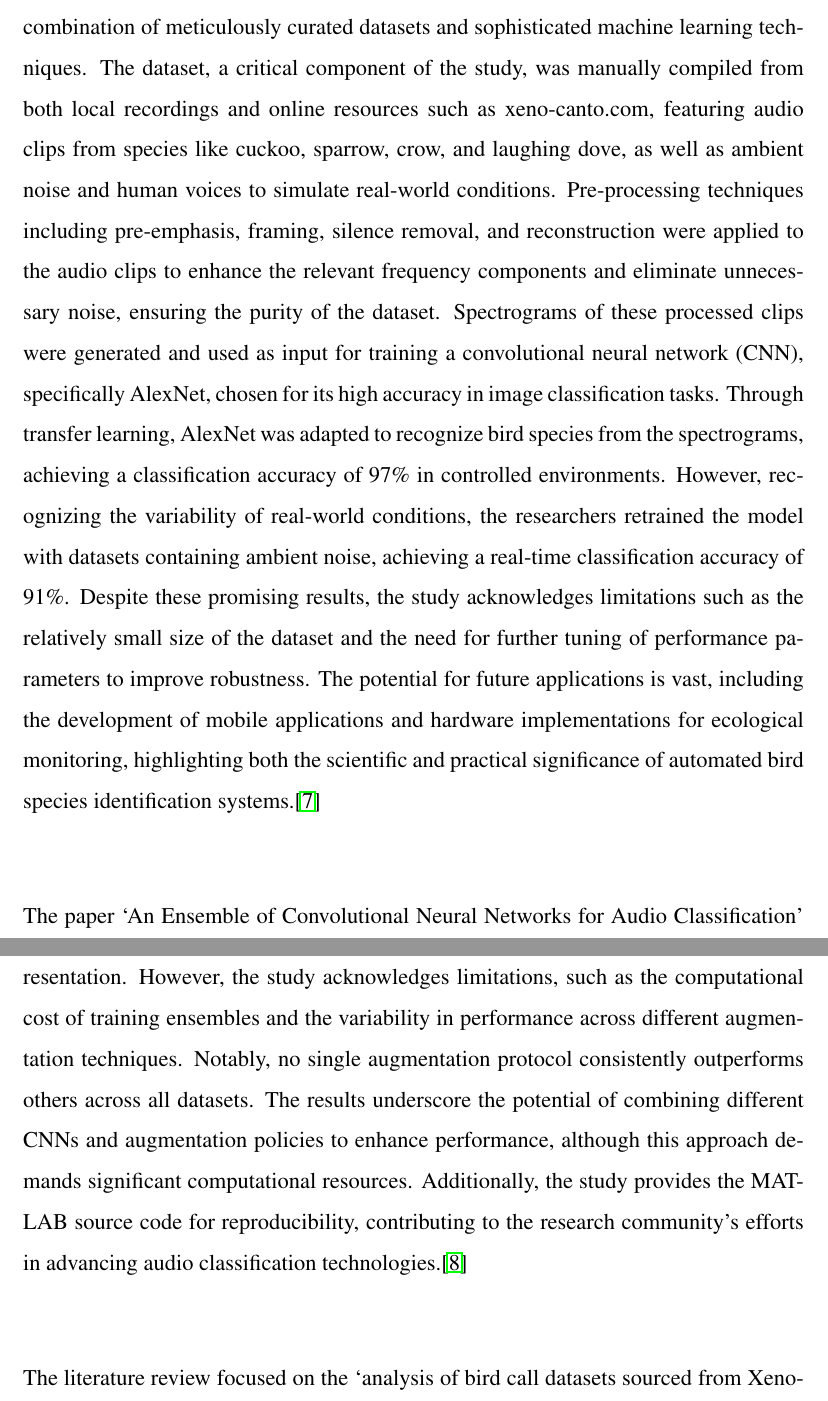
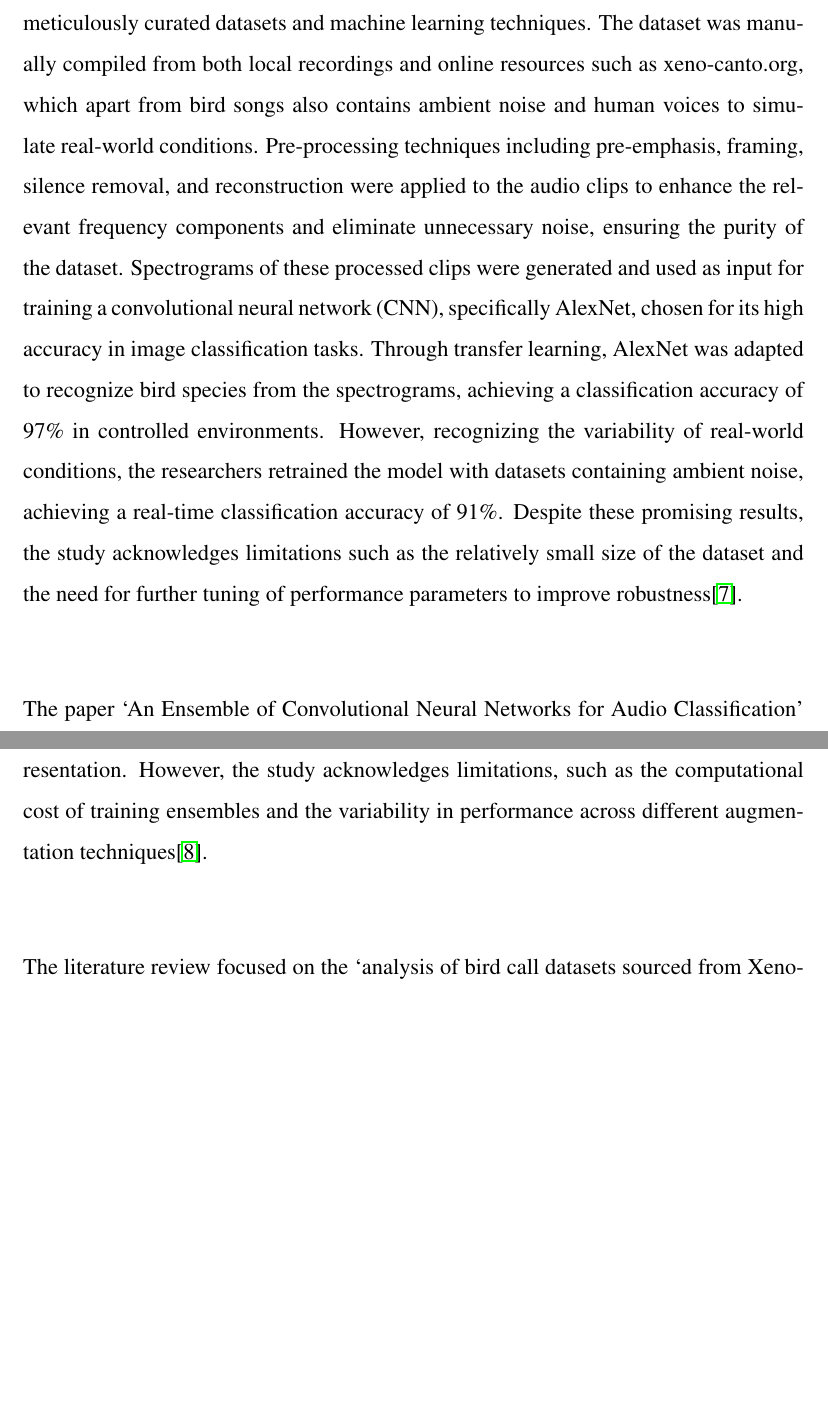
Before and after one commit to featherfind/docs, a LaTeX thesis (Proposal/Latex/KECReport.tex): two parts of pages 18 and 19 of 45, joined at a grey line, cut so that both start at the same text, the shorter picture padded with empty space. Compiled offline with pdfLaTeX.

Commit message:
Update LR

```diff
--- a/Proposal/Latex/KECReport.tex
+++ b/Proposal/Latex/KECReport.tex
@@ -478,14 +478,10 @@ processing large datasets.\cite{islam2019bird}\\
 
 This research paper presents significant advancements in the field of
 `Automatic bird species identification through the integration of audio signal
-processing and neural networks'. The study, conducted by Chandu B, Akash
-Munikoti, Karthik S Murthy, Ganesh Murthy V, and Chaitra Nagaraj from the BNM
-Institute of Technology, outlines a robust methodology for identifying bird
+processing and neural networks'. The study, conducted by Chandu B et al. outlines a robust methodology for identifying bird
 species from audio recordings, leveraging a combination of meticulously curated
-datasets and sophisticated machine learning techniques. The dataset, a critical
-component of the study, was manually compiled from both local recordings and
-online resources such as xeno-canto.com, featuring audio clips from species
-like cuckoo, sparrow, crow, and laughing dove, as well as ambient noise and
+datasets and  machine learning techniques. The dataset was manually compiled from both local recordings and
+online resources such as xeno-canto.org, which apart from bird songs also contains ambient noise and
 human voices to simulate real-world conditions. Pre-processing techniques
 including pre-emphasis, framing, silence removal, and reconstruction were
 applied to the audio clips to enhance the relevant frequency components and
@@ -499,11 +495,7 @@ recognizing the variability of real-world conditions, the researchers retrained
 the model with datasets containing ambient noise, achieving a real-time
 classification accuracy of 91\%. Despite these promising results, the study
 acknowledges limitations such as the relatively small size of the dataset and
-the need for further tuning of performance parameters to improve robustness.
-The potential for future applications is vast, including the development of
-mobile applications and hardware implementations for ecological monitoring,
-highlighting both the scientific and practical significance of automated bird
-species identification systems.\cite{chandu2020automated}\\
+the need for further tuning of performance parameters to improve robustness\cite{chandu2020automated}.\\
 
 The paper `An Ensemble of Convolutional Neural Networks for Audio
 Classification' delves into a comprehensive study on CNN classification using
@@ -525,13 +517,7 @@ achieving 97\% accuracy on the BIRDZ dataset, 90.51\% on the CAT dataset, and
 best-performing CNNs are VGG16 and VGG19, with DGT as the most effective signal
 representation. However, the study acknowledges limitations, such as the
 computational cost of training ensembles and the variability in performance
-across different augmentation techniques. Notably, no single augmentation
-protocol consistently outperforms others across all datasets. The results
-underscore the potential of combining different CNNs and augmentation policies
-to enhance performance, although this approach demands significant
-computational resources. Additionally, the study provides the MATLAB source
-code for reproducibility, contributing to the research community's efforts in
-advancing audio classification technologies.\cite{nanni2021ensemble}\\
+across different augmentation techniques\cite{nanni2021ensemble}.\\
 
 The literature review focused on the `analysis of bird call datasets sourced
 from Xeno-Canto', comprising 72,172 samples from 264 bird species in 16-bit wav
```
